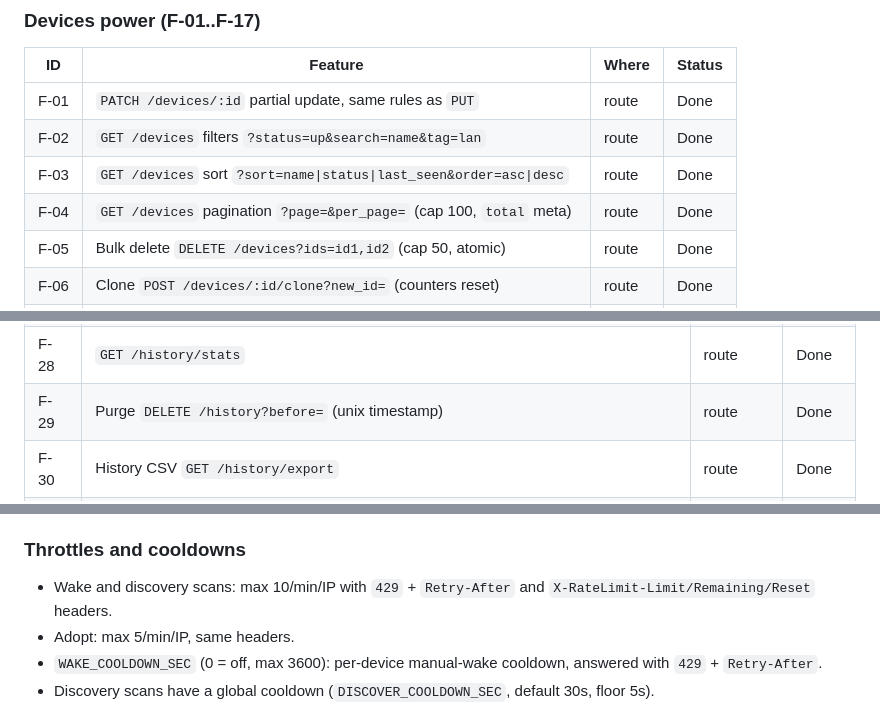
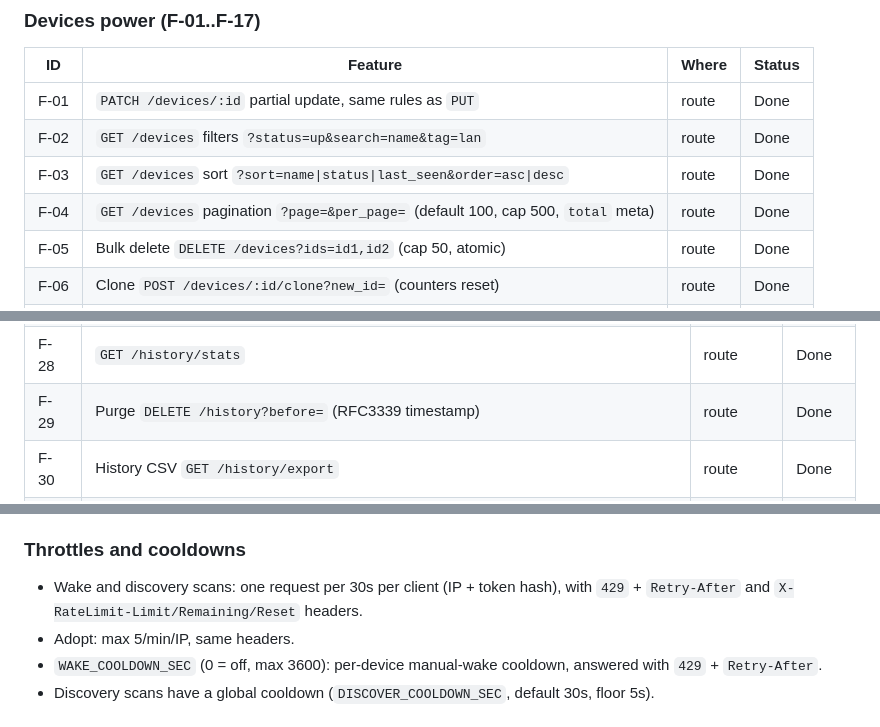
Before and after one commit to cleeryy/hello, a Markdown page: README.md, 3 parts joined by grey strips. Drawn GitHub-style.

Commit message:
docs: correct throttle, pagination and purge wording

```diff
--- a/README.md
+++ b/README.md
@@ -70,7 +70,7 @@ Every row below is implemented and covered by tests. `Where` is the surface:
 | F-01 | `PATCH /devices/:id` partial update, same rules as `PUT` | route | Done |
 | F-02 | `GET /devices` filters `?status=up&search=name&tag=lan` | route | Done |
 | F-03 | `GET /devices` sort `?sort=name\|status\|last_seen&order=asc\|desc` | route | Done |
-| F-04 | `GET /devices` pagination `?page=&per_page=` (cap 100, `total` meta) | route | Done |
+| F-04 | `GET /devices` pagination `?page=&per_page=` (default 100, cap 500, `total` meta) | route | Done |
 | F-05 | Bulk delete `DELETE /devices?ids=id1,id2` (cap 50, atomic) | route | Done |
 | F-06 | Clone `POST /devices/:id/clone?new_id=` (counters reset) | route | Done |
 | F-07 | `notes` field (max 500 chars, on POST/PUT/PATCH) | route | Done |
@@ -100,7 +100,7 @@ Every row below is implemented and covered by tests. `Where` is the surface:
 | F-26 | History filters `trigger`/`result`/`success`/`since`/`until`/`device_id` | route | Done |
 | F-27 | History `?order=asc\|desc` | route | Done |
 | F-28 | `GET /history/stats` | route | Done |
-| F-29 | Purge `DELETE /history?before=` (unix timestamp) | route | Done |
+| F-29 | Purge `DELETE /history?before=` (RFC3339 timestamp) | route | Done |
 | F-30 | History CSV `GET /history/export` | route | Done |
 | F-31 | `HISTORY_CAP` retention bound | env | Done |
 | F-32 | `attempts`/`note` exposed on history entries | route | Done |
@@ -220,8 +220,8 @@ the WebSocket origin check uses the same list.
 
 ### Throttles and cooldowns
 
-- Wake and discovery scans: max 10/min/IP with `429` + `Retry-After` and
-  `X-RateLimit-Limit/Remaining/Reset` headers.
+- Wake and discovery scans: one request per 30s per client (IP + token hash),
+  with `429` + `Retry-After` and `X-RateLimit-Limit/Remaining/Reset` headers.
 - Adopt: max 5/min/IP, same headers.
 - `WAKE_COOLDOWN_SEC` (0 = off, max 3600): per-device manual-wake cooldown,
   answered with `429` + `Retry-After`.
```
Also changed, not shown: other parts of README.md (+1 -1 lines), wiki/API.md (+2 -2 lines), wiki/Operations.md (+1 -1 lines).
